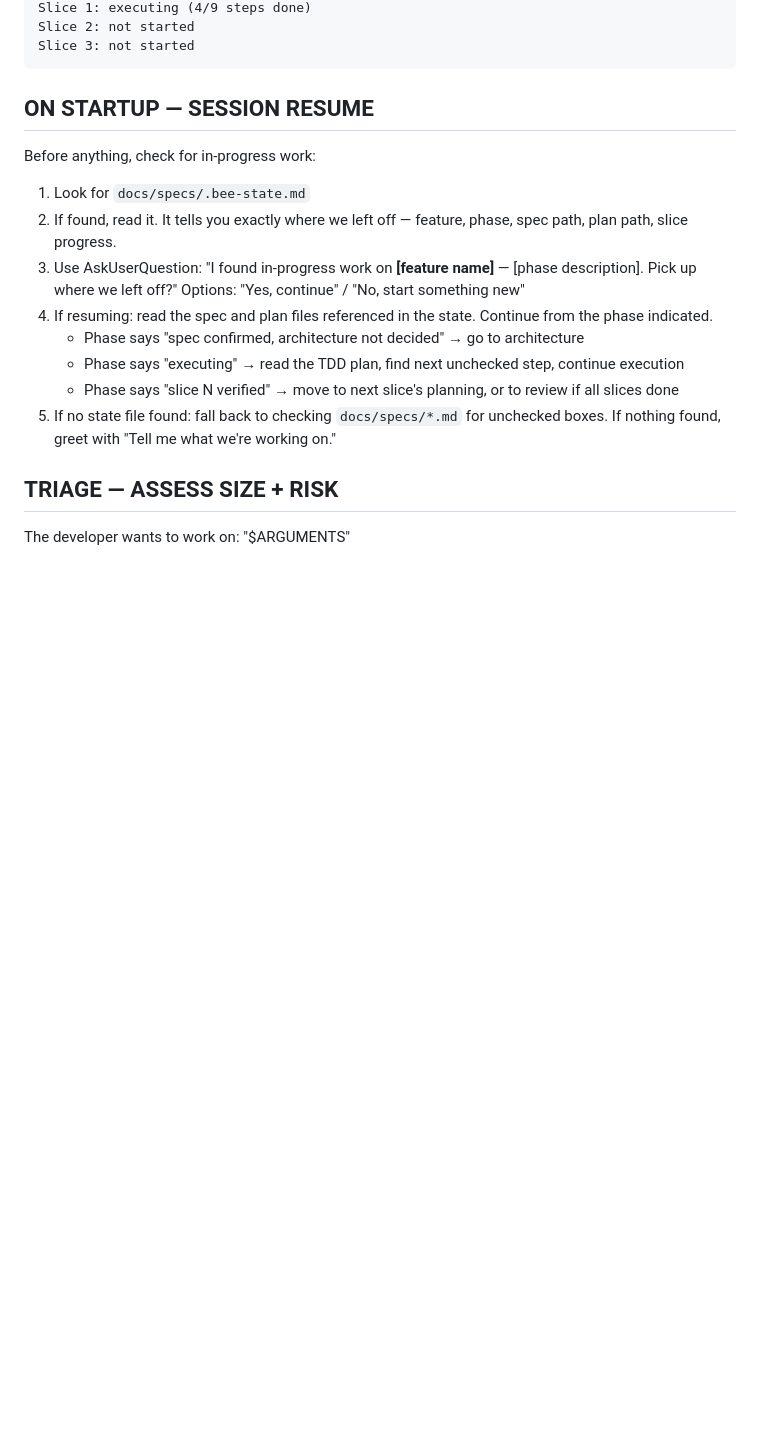
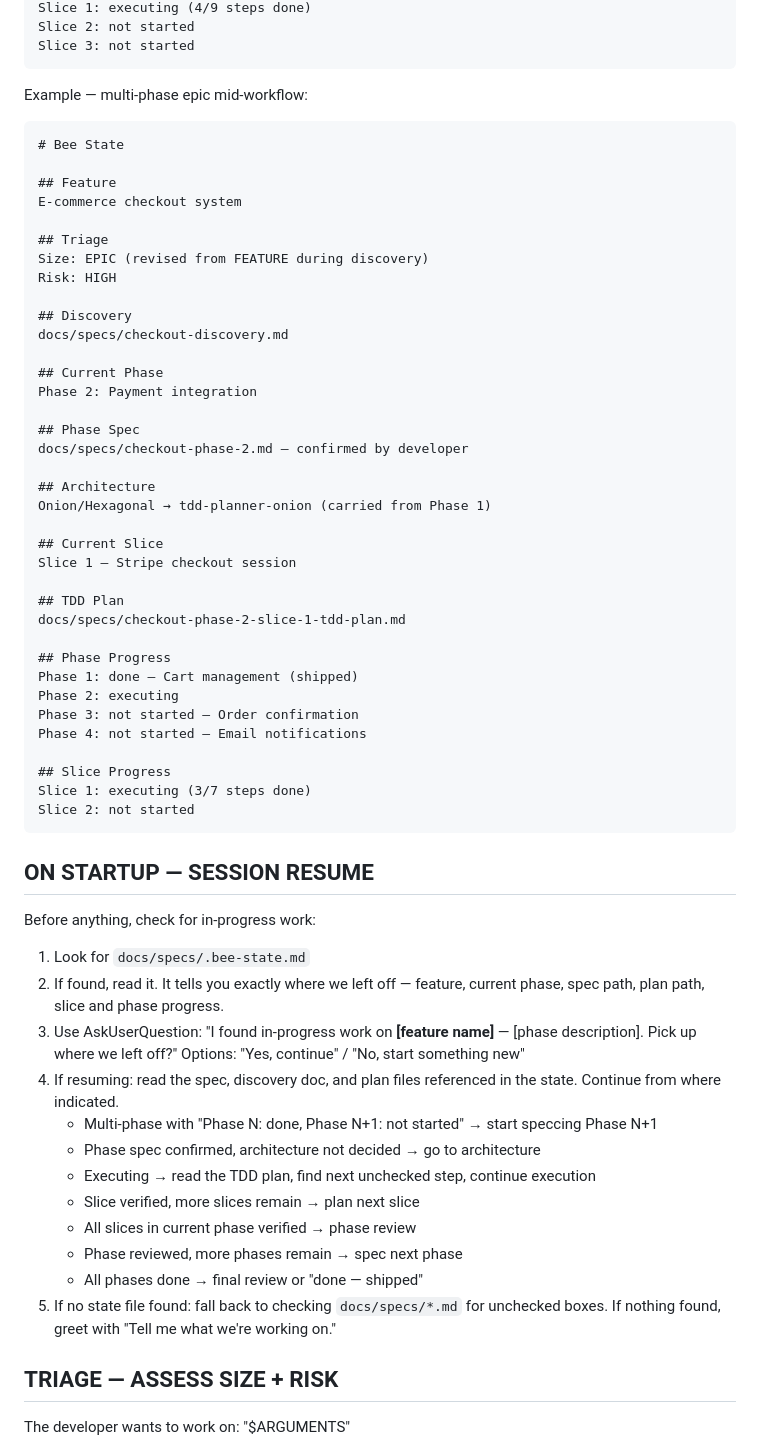
Before and after one commit to incubyte/claude-plugins, a Markdown page: commands/bee.md, the part around one of its changes. Rendered like a GitHub page; blank space fills up the shorter version.

````diff
--- a/commands/bee.md
+++ b/commands/bee.md
@@ -86,6 +101,47 @@ docs/specs/user-auth-slice-1-tdd-plan.md
 Slice 1: executing (4/9 steps done)
 Slice 2: not started
 Slice 3: not started
+```
+
+Example — multi-phase epic mid-workflow:
+
+```markdown
+# Bee State
+
+## Feature
+E-commerce checkout system
+
+## Triage
+Size: EPIC (revised from FEATURE during discovery)
+Risk: HIGH
+
+## Discovery
+docs/specs/checkout-discovery.md
+
+## Current Phase
+Phase 2: Payment integration
+
+## Phase Spec
+docs/specs/checkout-phase-2.md — confirmed by developer
+
+## Architecture
+Onion/Hexagonal → tdd-planner-onion (carried from Phase 1)
+
+## Current Slice
+Slice 1 — Stripe checkout session
+
+## TDD Plan
+docs/specs/checkout-phase-2-slice-1-tdd-plan.md
+
+## Phase Progress
+Phase 1: done — Cart management (shipped)
+Phase 2: executing
+Phase 3: not started — Order confirmation
+Phase 4: not started — Email notifications
+
+## Slice Progress
+Slice 1: executing (3/7 steps done)
+Slice 2: not started
 ```
 
 ## ON STARTUP — SESSION RESUME
@@ -93,14 +149,18 @@ Slice 3: not started
 Before anything, check for in-progress work:
 
 1. Look for `docs/specs/.bee-state.md`
-2. If found, read it. It tells you exactly where we left off — feature, phase, spec path, plan path, slice progress.
+2. If found, read it. It tells you exactly where we left off — feature, current phase, spec path, plan path, slice and phase progress.
 3. Use AskUserQuestion:
    "I found in-progress work on **[feature name]** — [phase description]. Pick up where we left off?"
    Options: "Yes, continue" / "No, start something new"
-4. If resuming: read the spec and plan files referenced in the state. Continue from the phase indicated.
-   - Phase says "spec confirmed, architecture not decided" → go to architecture
-   - Phase says "executing" → read the TDD plan, find next unchecked step, continue execution
-   - Phase says "slice N verified" → move to next slice's planning, or to review if all slices done
+4. If resuming: read the spec, discovery doc, and plan files referenced in the state. Continue from where indicated.
+   - Multi-phase with "Phase N: done, Phase N+1: not started" → start speccing Phase N+1
+   - Phase spec confirmed, architecture not decided → go to architecture
+   - Executing → read the TDD plan, find next unchecked step, continue execution
+   - Slice verified, more slices remain → plan next slice
+   - All slices in current phase verified → phase review
+   - Phase reviewed, more phases remain → spec next phase
+   - All phases done → final review or "done — shipped"
 5. If no state file found: fall back to checking `docs/specs/*.md` for unchecked boxes. If nothing found, greet with "Tell me what we're working on."
 
 ## TRIAGE — ASSESS SIZE + RISK
````
Also changed, not shown: other parts of commands/bee.md (+101 -69 lines), agents/spec-builder.md (+3 -0 lines).
